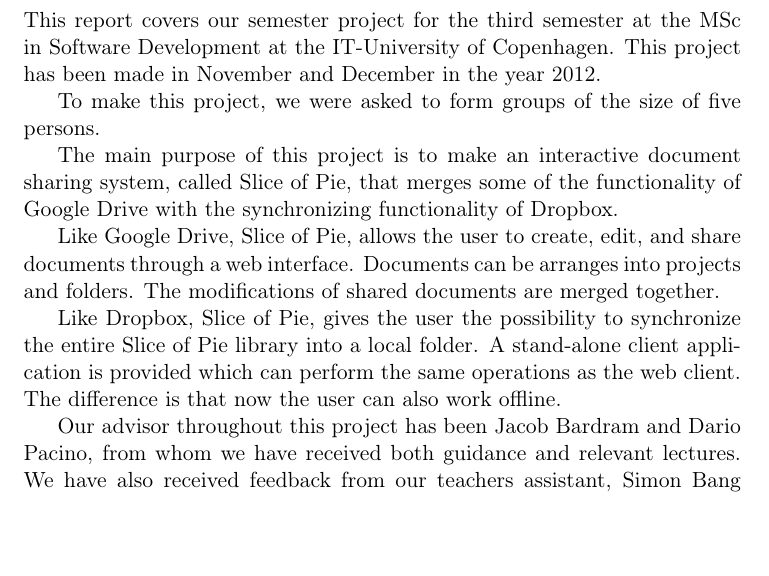
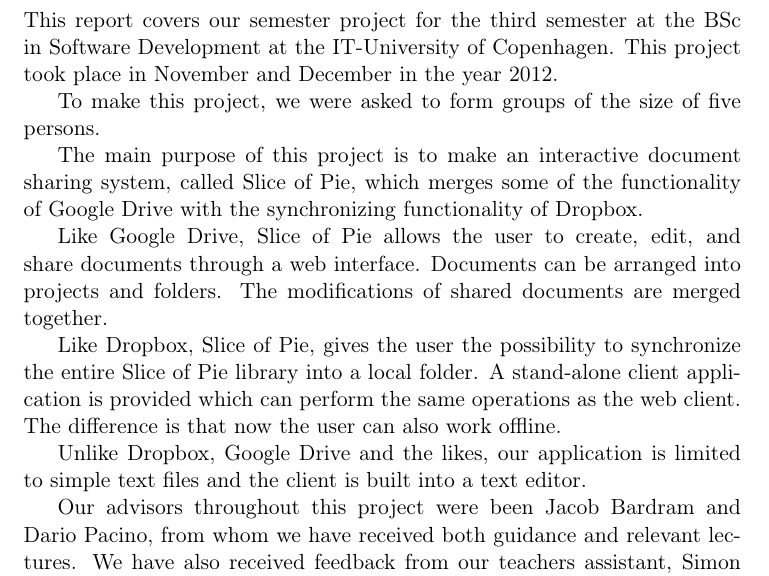
Before and after one commit to czepluch/SliceOfPie, a LaTeX document (report/report.tex, which reads report/Introduction/introduction.tex): part of page 3 of 12, cut so that both start at the same text, the shorter picture padded with empty space. Compiled offline with pdfLaTeX.

Commit message:
Added section about integrated text-editor; minor changes

```diff
--- a/report/Introduction/introduction.tex
+++ b/report/Introduction/introduction.tex
@@ -1,11 +1,13 @@
-This report covers our semester project for the third semester at the MSc in Software Development at the IT-University of Copenhagen. This project has been made in November and December in the year 2012.
+This report covers our semester project for the third semester at the BSc in Software Development at the IT-University of Copenhagen. This project took place in November and December in the year 2012.
 
 To make this project, we were asked to form groups of the size of five persons.
 
-The main purpose of this project is to make an interactive document sharing system, called Slice of Pie, that merges some of the functionality of Google Drive with the synchronizing functionality of Dropbox.
+The main purpose of this project is to make an interactive document sharing system, called Slice of Pie, which merges some of the functionality of Google Drive with the synchronizing functionality of Dropbox.
 
-Like Google Drive, Slice of Pie, allows the user to create, edit, and share documents through a web interface. Documents can be arranges into projects and folders. The modifications of shared documents are merged together.
+Like Google Drive, Slice of Pie allows the user to create, edit, and share documents through a web interface. Documents can be arranged into projects and folders. The modifications of shared documents are merged together.
 
 Like Dropbox, Slice of Pie, gives the user the possibility to synchronize the entire Slice of Pie library into a local folder. A stand-alone client application is provided which can perform the same operations as the web client. The difference is that now the user can also work offline.
 
-Our advisor throughout this project has been Jacob Bardram and Dario Pacino, from whom we have received both guidance and relevant lectures. We have also received feedback from our teachers assistant, Simon Bang Terkildsen, who has been of great help to us.
+Unlike Dropbox, Google Drive and the likes, our application is limited to simple text files and the client is built into a text editor.
+
+Our advisors throughout this project were been Jacob Bardram and Dario Pacino, from whom we have received both guidance and relevant lectures. We have also received feedback from our teachers assistant, Simon Bang Terkildsen, who has been of great help to us.
```
